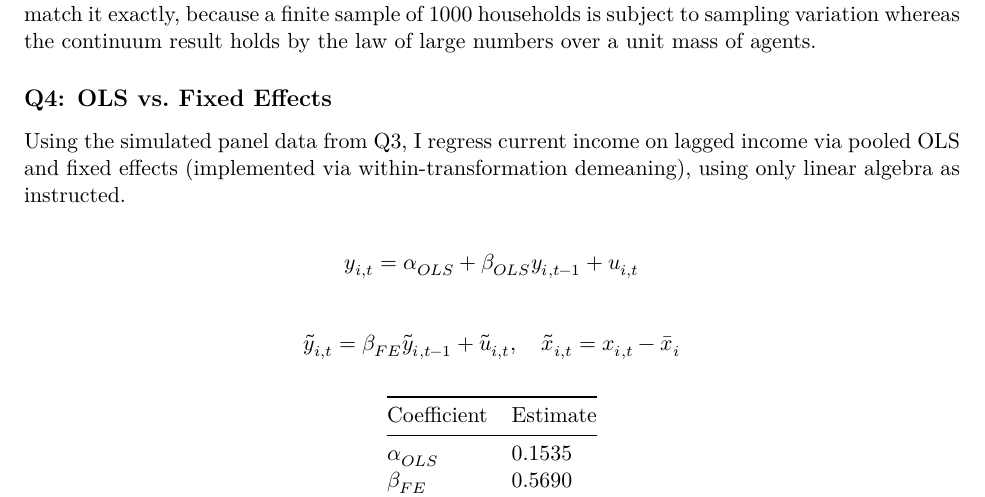
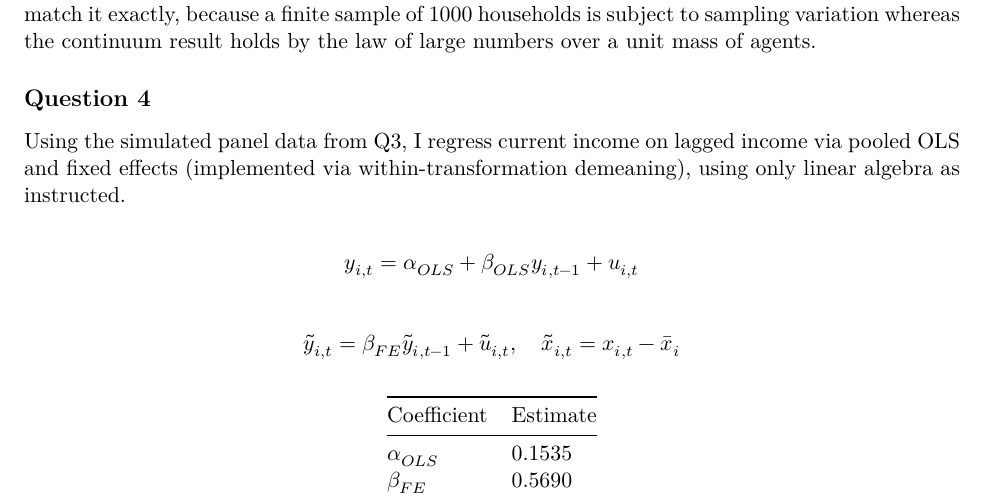
Before and after one commit to 20031019cai/AERM, an R Markdown document (Advanced ERM Problem Set/MT25 Assignment 1/exercise 1/writeup/AERM Exam Part 1_Outputs and Results.Rmd): part of page 2 of 10, cut so that both start at the same text. Rendered offline with R 4.5, knitr and Pandoc, then LaTeX, with nearby package versions.

Commit message:
changed question title

```diff
--- a/Advanced ERM Problem Set/MT25 Assignment 1/exercise 1/writeup/AERM Exam Part 1_Outputs and Results.Rmd
+++ b/Advanced ERM Problem Set/MT25 Assignment 1/exercise 1/writeup/AERM Exam Part 1_Outputs and Results.Rmd
@@ -69,7 +69,7 @@ knitr::include_graphics("/Users/caisuyan/Documents/GitHub/AERM/Advanced ERM Prob
 
 The simulated share of high-income types closely tracks the continuum prediction but does NOT match it exactly, because a finite sample of 1000 households is subject to sampling variation whereas the continuum result holds by the law of large numbers over a unit mass of agents.
 
-## Q4: OLS vs. Fixed Effects
+## Question 4
 
 Using the simulated panel data from Q3, I regress current income on lagged income via pooled OLS and fixed effects (implemented via within-transformation demeaning), using only linear algebra as instructed.
 
```
